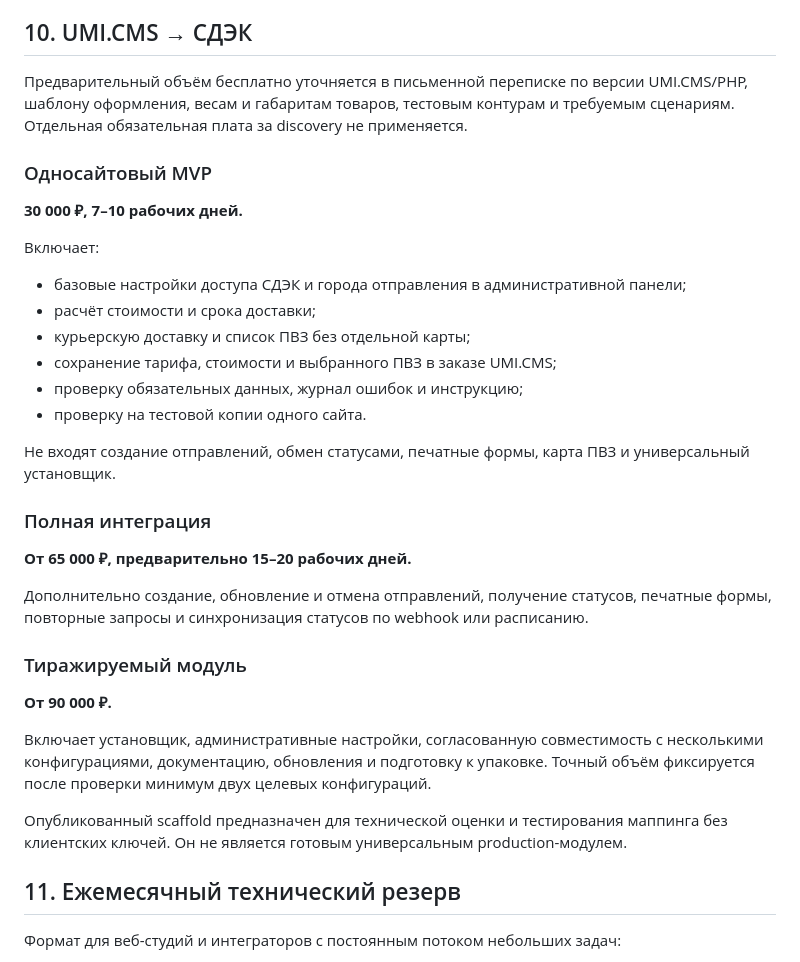
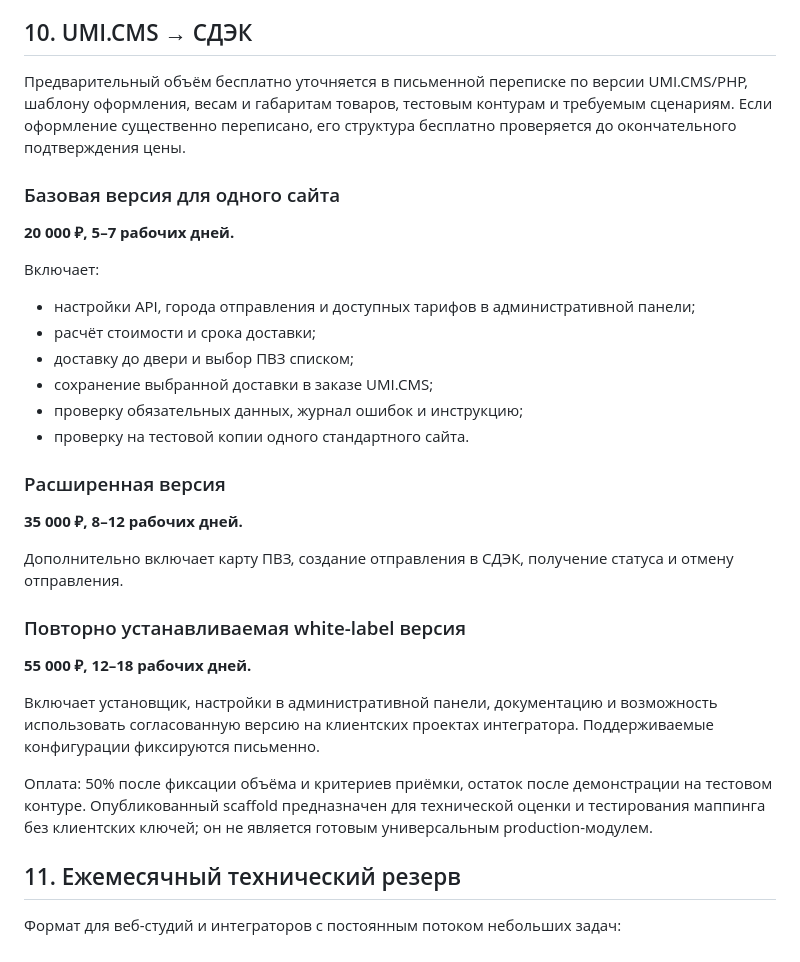
Before and after one commit to TerraTectra/autotools-hub, a Markdown page: COMMERCIAL.md, the part around the change. Rendered like a GitHub page.

Commit message:
Align CDEK commercial tiers

```diff
--- a/COMMERCIAL.md
+++ b/COMMERCIAL.md
@@ -127,36 +127,34 @@ API-доступ и подключение к CRM не требуются.
 
 ## 10. UMI.CMS → СДЭК
 
-Предварительный объём бесплатно уточняется в письменной переписке по версии UMI.CMS/PHP, шаблону оформления, весам и габаритам товаров, тестовым контурам и требуемым сценариям. Отдельная обязательная плата за discovery не применяется.
+Предварительный объём бесплатно уточняется в письменной переписке по версии UMI.CMS/PHP, шаблону оформления, весам и габаритам товаров, тестовым контурам и требуемым сценариям. Если оформление существенно переписано, его структура бесплатно проверяется до окончательного подтверждения цены.
 
-### Односайтовый MVP
+### Базовая версия для одного сайта
 
-**30 000 ₽, 7–10 рабочих дней.**
+**20 000 ₽, 5–7 рабочих дней.**
 
 Включает:
 
-- базовые настройки доступа СДЭК и города отправления в административной панели;
+- настройки API, города отправления и доступных тарифов в административной панели;
 - расчёт стоимости и срока доставки;
-- курьерскую доставку и список ПВЗ без отдельной карты;
-- сохранение тарифа, стоимости и выбранного ПВЗ в заказе UMI.CMS;
+- доставку до двери и выбор ПВЗ списком;
+- сохранение выбранной доставки в заказе UMI.CMS;
 - проверку обязательных данных, журнал ошибок и инструкцию;
-- проверку на тестовой копии одного сайта.
+- проверку на тестовой копии одного стандартного сайта.
 
-Не входят создание отправлений, обмен статусами, печатные формы, карта ПВЗ и универсальный установщик.
+### Расширенная версия
 
-### Полная интеграция
+**35 000 ₽, 8–12 рабочих дней.**
 
-**От 65 000 ₽, предварительно 15–20 рабочих дней.**
+Дополнительно включает карту ПВЗ, создание отправления в СДЭК, получение статуса и отмену отправления.
 
-Дополнительно создание, обновление и отмена отправлений, получение статусов, печатные формы, повторные запросы и синхронизация статусов по webhook или расписанию.
+### Повторно устанавливаемая white-label версия
 
-### Тиражируемый модуль
+**55 000 ₽, 12–18 рабочих дней.**
 
-**От 90 000 ₽.**
+Включает установщик, настройки в административной панели, документацию и возможность использовать согласованную версию на клиентских проектах интегратора. Поддерживаемые конфигурации фиксируются письменно.
 
-Включает установщик, административные настройки, согласованную совместимость с несколькими конфигурациями, документацию, обновления и подготовку к упаковке. Точный объём фиксируется после проверки минимум двух целевых конфигураций.
-
-Опубликованный scaffold предназначен для технической оценки и тестирования маппинга без клиентских ключей. Он не является готовым универсальным production-модулем.
+Оплата: 50% после фиксации объёма и критериев приёмки, остаток после демонстрации на тестовом контуре. Опубликованный scaffold предназначен для технической оценки и тестирования маппинга без клиентских ключей; он не является готовым универсальным production-модулем.
 
 ## 11. Ежемесячный технический резерв
 
```
